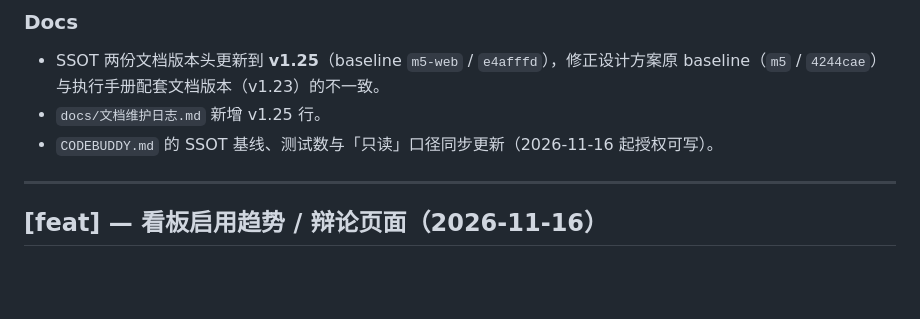
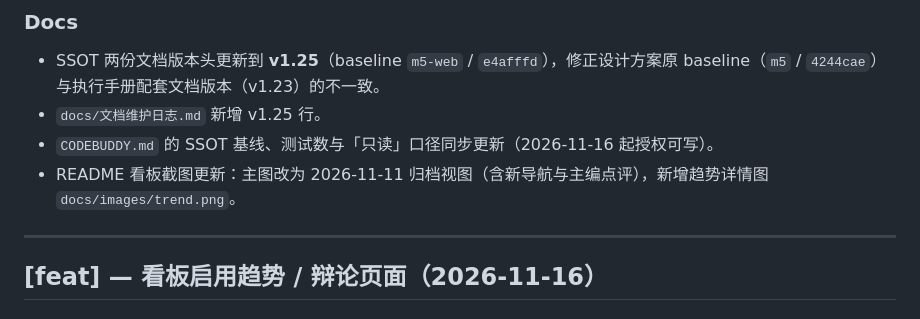
Before and after one commit to tochikoma777/aipulse, a Markdown page: CHANGELOG.md, the part around the change. GitHub-like rendering; blank space fills up the shorter version.

```diff
--- a/CHANGELOG.md
+++ b/CHANGELOG.md
@@ -19,6 +19,7 @@
 - SSOT 两份文档版本头更新到 **v1.25**（baseline `m5-web` / `e4afffd`），修正设计方案原 baseline（`m5` / `4244cae`）与执行手册配套文档版本（v1.23）的不一致。
 - `docs/文档维护日志.md` 新增 v1.25 行。
 - `CODEBUDDY.md` 的 SSOT 基线、测试数与「只读」口径同步更新（2026-11-16 起授权可写）。
+- README 看板截图更新：主图改为 2026-11-11 归档视图（含新导航与主编点评），新增趋势详情图 `docs/images/trend.png`。
 
 ---
 
```
Also changed, not shown: README.md (+6 -2 lines), docs/开发日志.md (+8 -0 lines), docs/images/dashboard.png, docs/images/trend.png (added).
